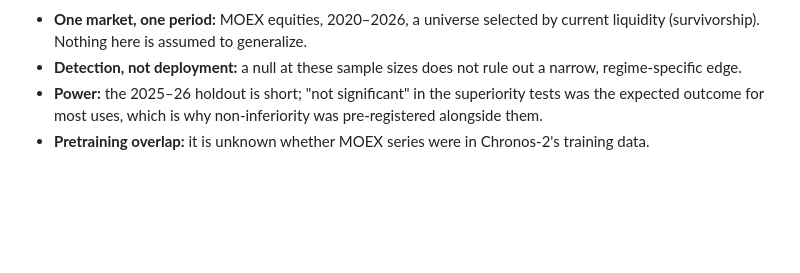
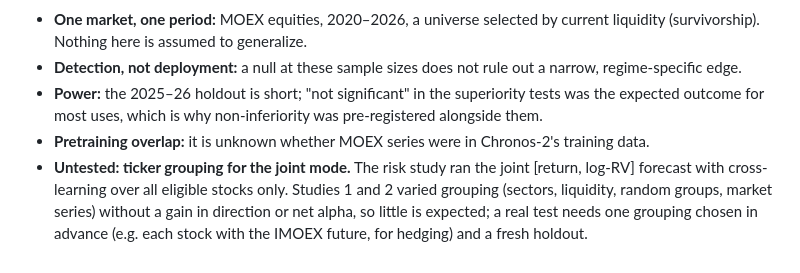
Before and after one commit to Lutyyyyy/moex-chronos2, a Markdown page: FINDINGS.md, the part around the change. Drawn GitHub-style; blank space fills up the shorter version.

```diff
--- a/FINDINGS.md
+++ b/FINDINGS.md
@@ -193,3 +193,7 @@ forecast date, against closed-form or small-regression classical models).
 - **Power:** the 2025–26 holdout is short; "not significant" in the superiority tests was the expected outcome for
   most uses, which is why non-inferiority was pre-registered alongside them.
 - **Pretraining overlap:** it is unknown whether MOEX series were in Chronos-2's training data.
+- **Untested: ticker grouping for the joint mode.** The risk study ran the joint [return, log-RV] forecast
+  with cross-learning over all eligible stocks only. Studies 1 and 2 varied grouping (sectors, liquidity,
+  random groups, market series) without a gain in direction or net alpha, so little is expected; a real test needs one grouping chosen
+  in advance (e.g. each stock with the IMOEX future, for hedging) and a fresh holdout.
```
Also changed, not shown: docs/summary.md (+5 -0 lines).
